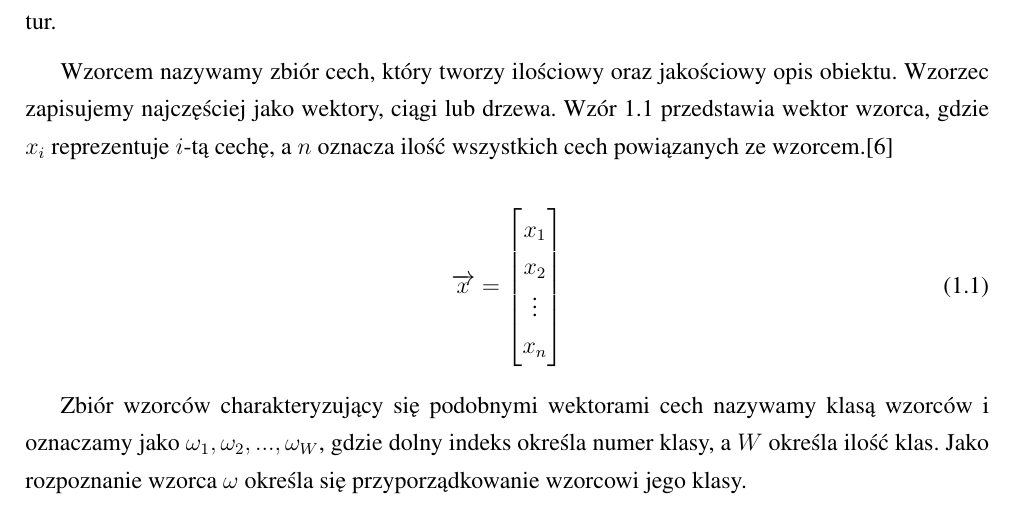
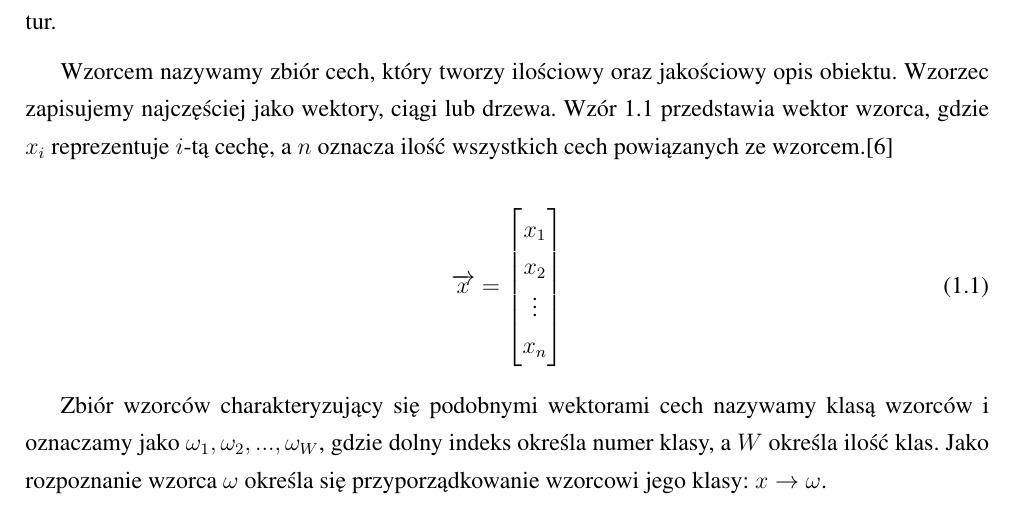
Before and after one commit to michalcichon/praca-magisterska, a LaTeX thesis (praca_magisterska.tex, which reads 01_podstawy_teoretyczne.tex): part of page 15 of 28, cut so that both start at the same text. Compiled offline with pdfLaTeX.

Commit message:
Rozpoznawanie wzorcow

```diff
--- a/01_podstawy_teoretyczne.tex
+++ b/01_podstawy_teoretyczne.tex
@@ -59,7 +59,8 @@ x_n
 \end{bmatrix}
 \end{equation}
 
-Zbiór wzorców charakteryzujący się podobnymi wektorami cech nazywamy klasą wzorców i oznaczamy jako $\omega_1, \omega_2, ..., \omega_{W}$, gdzie dolny indeks określa numer klasy, a $W$ określa ilość klas. Jako rozpoznanie wzorca $\omega$ określa się przyporządkowanie wzorcowi jego klasy.
+Zbiór wzorców charakteryzujący się podobnymi wektorami cech nazywamy klasą wzorców i oznaczamy jako $\omega_1, \omega_2, ..., \omega_{W}$, gdzie dolny indeks określa numer klasy, a $W$ określa ilość klas. Jako rozpoznanie wzorca $\omega$ określa się przyporządkowanie wzorcowi jego klasy: $x \rightarrow \omega$.
+
 
 W systemach analizy sygnałów możemy oprócz rozpoznania zdefiniować również dwa inne pojęcia: identyfikację oraz weryfikację. Zazwyczaj gdy nie dysponujemy opisami klas wzorców, a jedynie przechowujemy wzorce referencyjne, celem systemu jest porównanie aktualnego wzorca z bazą referencyjną. Jeśli na podstawie określonej odległości pomiędzy parami wzorców system jest w stanie dokonać wyboru dokładnie jednego wzorca referencyjnego, to określamy takie rozwiązanie jako identyfikację. Natomiast jeśli możemy wybrać przynajmniej jeden ze wzorców referencyjnych to określamy takie rozwiązanie jako weryfikację.
 
```
